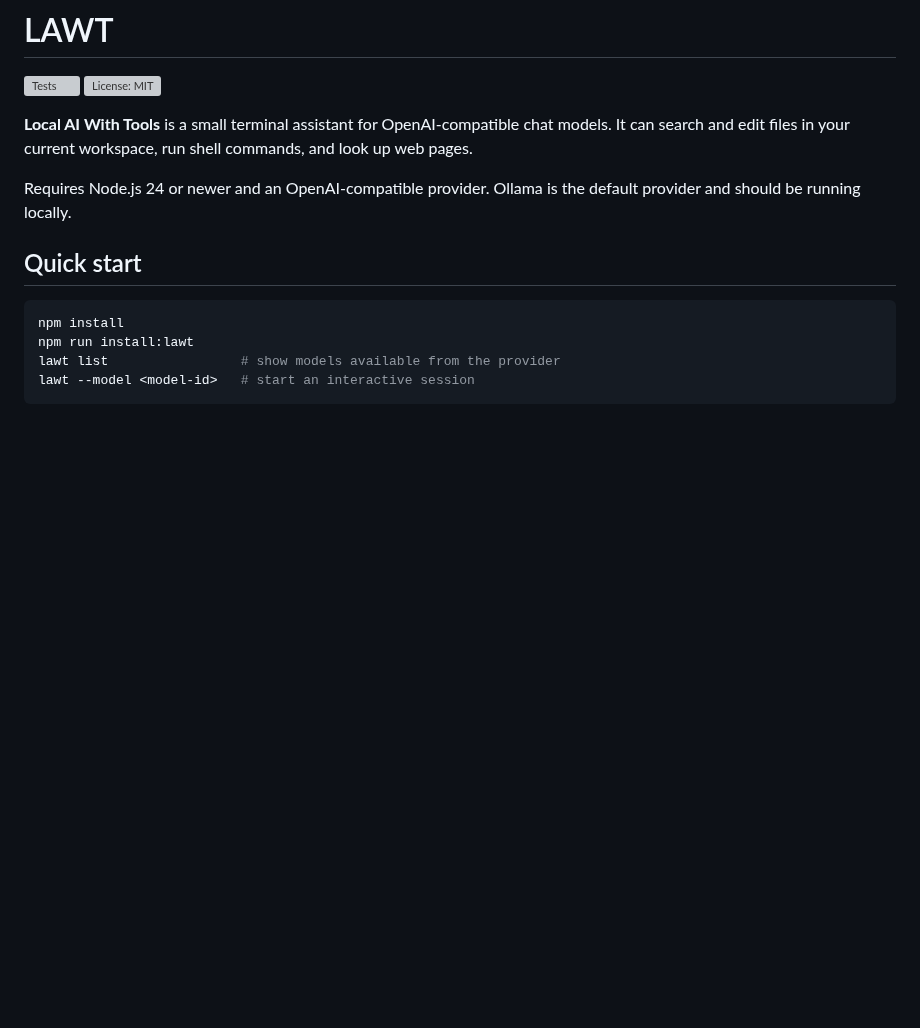
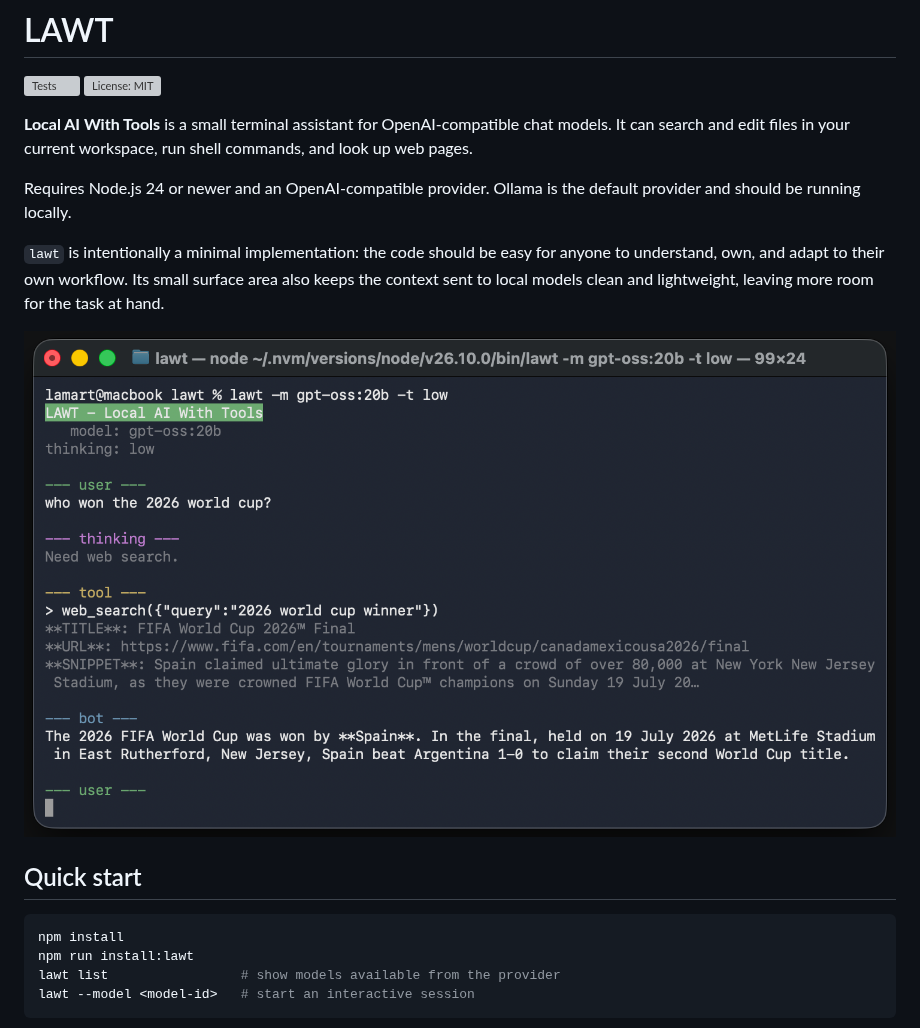
Before and after one commit to lamartinecabral/lawt, a Markdown page: README.md, the part around the change. Rendered like a GitHub page; blank space fills up the shorter version; grey boxes are pictures that could not be loaded.

Commit message:
feat: add screenshot to README for visual reference

```diff
--- a/README.md
+++ b/README.md
@@ -6,6 +6,10 @@
 **Local AI With Tools** is a small terminal assistant for OpenAI-compatible chat models. It can search and edit files in your current workspace, run shell commands, and look up web pages.
 
 Requires Node.js 24 or newer and an OpenAI-compatible provider. Ollama is the default provider and should be running locally.
+
+`lawt` is intentionally a minimal implementation: the code should be easy for anyone to understand, own, and adapt to their own workflow. Its small surface area also keeps the context sent to local models clean and lightweight, leaving more room for the task at hand.
+
+![lawt screenshot](./docs/screenshot.png)
 
 ## Quick start
 
```
Also changed, not shown: docs/screenshot.png (renamed from screenshot.png).
